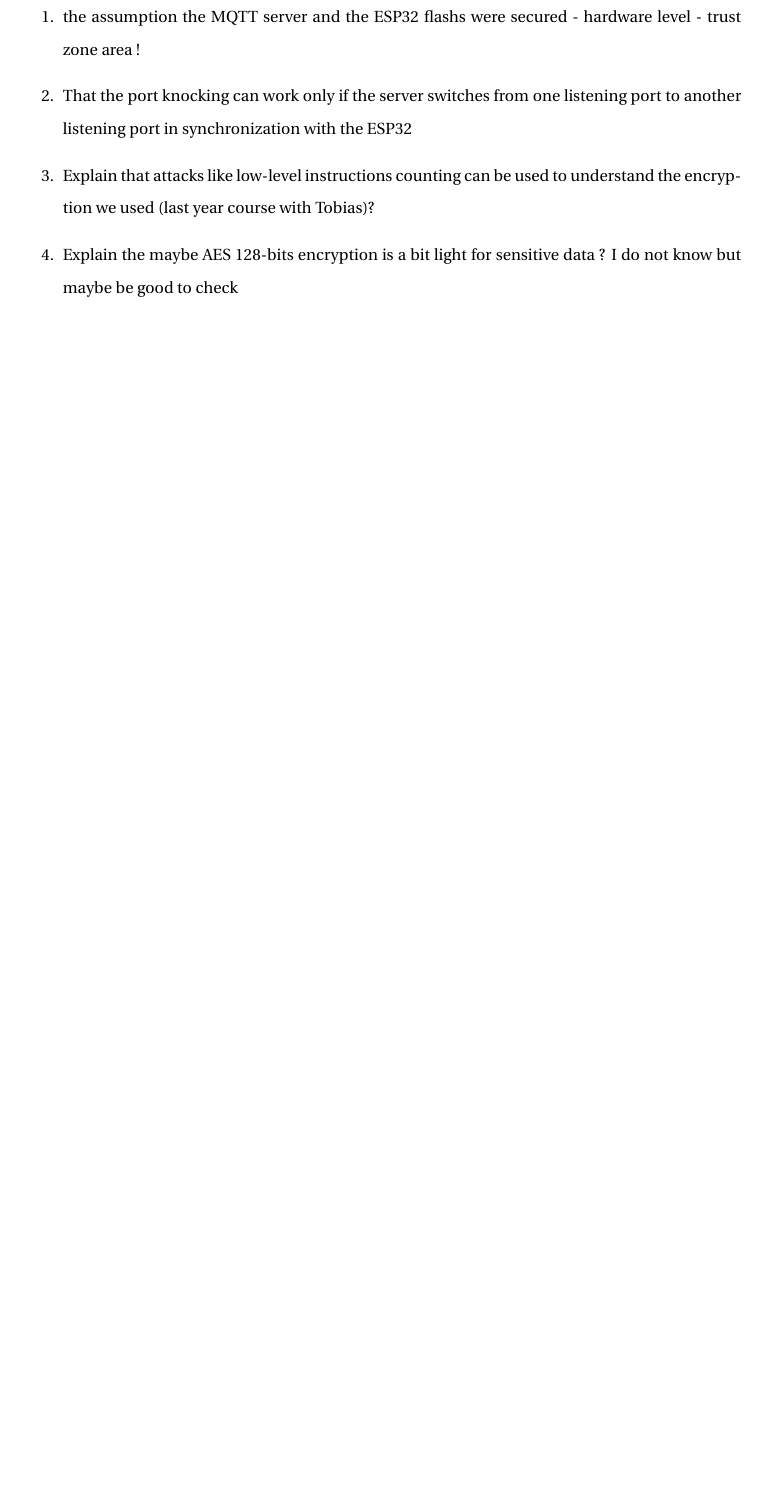
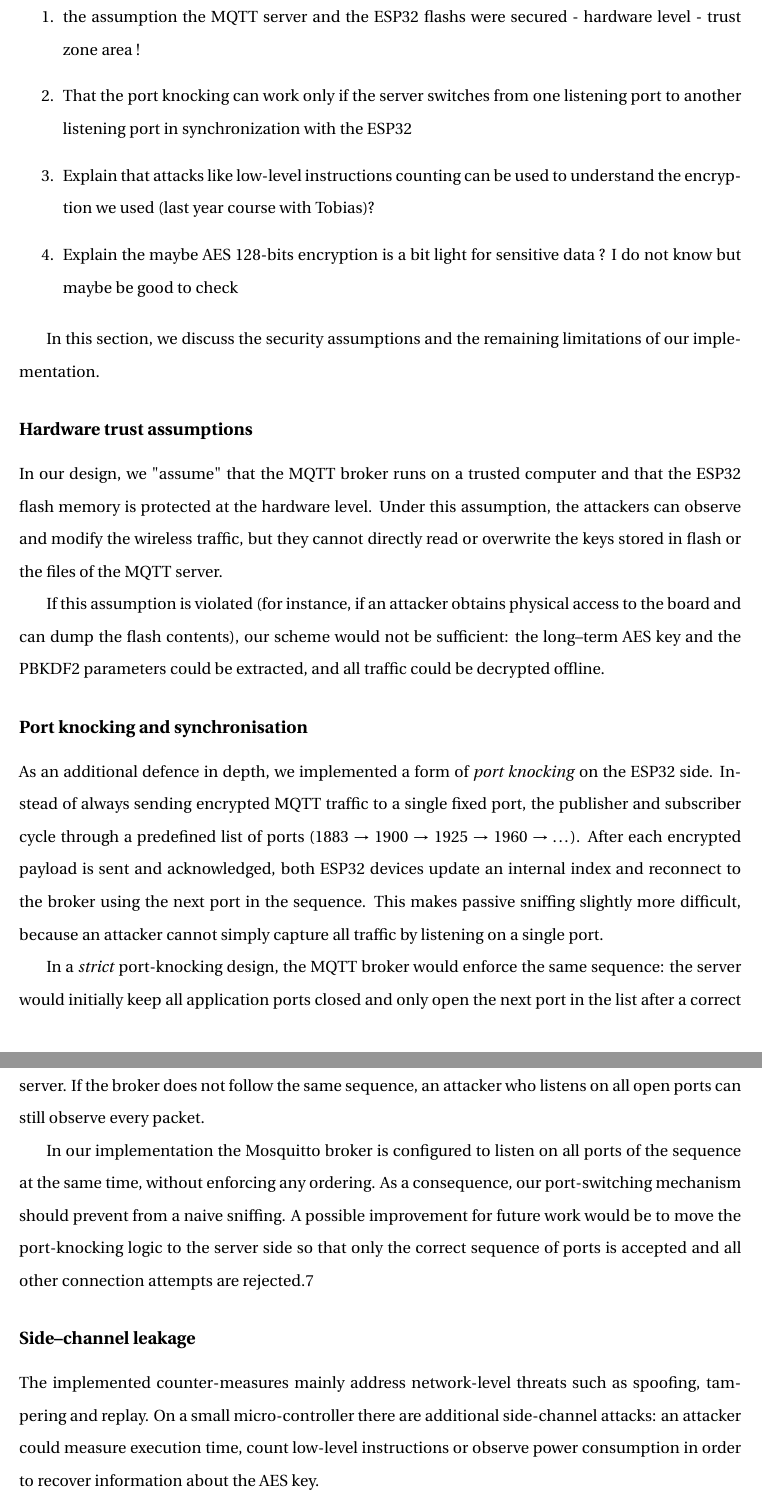
Before and after one commit to CedricS789/ELEC-H423---IoT-Project, a LaTeX document (Report/report.tex, which reads Report/Security_mitigation.tex): part of page 13 of 14 before the commit and two parts of pages 13 and 14 of 15 after it, the two joined at a grey line, cut so that both start at the same text, the shorter picture padded with empty space. Compiled offline with pdfLaTeX.

Commit message:
Update Security_mitigation.tex

```diff
--- a/Report/Security_mitigation.tex
+++ b/Report/Security_mitigation.tex
@@ -155,3 +155,23 @@ Figure ~\ref{fig:Port_Knocking_visualization}
 \end{enumerate}
 
 
+In this section, we discuss the security assumptions and the remaining limitations of our implementation.
+
+\subsection*{Hardware trust assumptions}
+In our design, we "assume" that the MQTT broker runs on a trusted computer and that the ESP32 flash memory is protected at the hardware level. Under this assumption, the attackers can observe and modify the wireless traffic, but they cannot directly read or overwrite the keys stored in flash or the files of the MQTT server.
+
+If this assumption is violated (for instance, if an attacker obtains physical access to the board and can dump the flash contents), our scheme would not be sufficient: the long–term AES key and the PBKDF2 parameters could be extracted, and all traffic could be decrypted
+offline.
+
+\subsection*{Port knocking and synchronisation}
+
+As an additional defence in depth, we implemented a form of \emph{port knocking} on the ESP32 side. Instead of always sending encrypted MQTT traffic to a single fixed port, the publisher and subscriber cycle through a predefined list of ports (1883 $\rightarrow$ 1900 $\rightarrow$ 1925 $\rightarrow$ 1960 $\rightarrow \dots$). After each encrypted payload is sent and acknowledged, both ESP32 devices update an internal index and reconnect to the broker using the next port in the sequence. This makes passive sniffing slightly more difficult, because an attacker cannot simply capture all traffic by listening on a single port.
+
+In a \emph{strict} port‑knocking design, the MQTT broker would enforce the same sequence: the server would initially keep all application ports closed and only open the next port in
+the list after a correct "knock" on the current one. Such behaviour requires the synchronisation between the client and the server. If the broker does not follow the same sequence, an attacker who listens on all open ports can still observe every packet.
+
+In our implementation the Mosquitto broker is configured to listen on all ports of the sequence at the same time, without enforcing any ordering. As a consequence, our port‑switching mechanism should prevent from a naive sniffing. A possible improvement for future work would be to move the port‑knocking logic to the server side so that only the correct sequence of ports is accepted and all other connection attempts are rejected.7
+
+\subsection*{Side–channel leakage}
+
+The implemented counter‑measures mainly address network‑level threats such as spoofing, tampering and replay. On a small micro‑controller there are additional side‑channel attacks: an attacker could measure execution time, count low‑level instructions or observe power consumption in order to recover information about the AES key.
```
Also changed, not shown: Report/Security_mitigation.tex (9 more changed lines).
